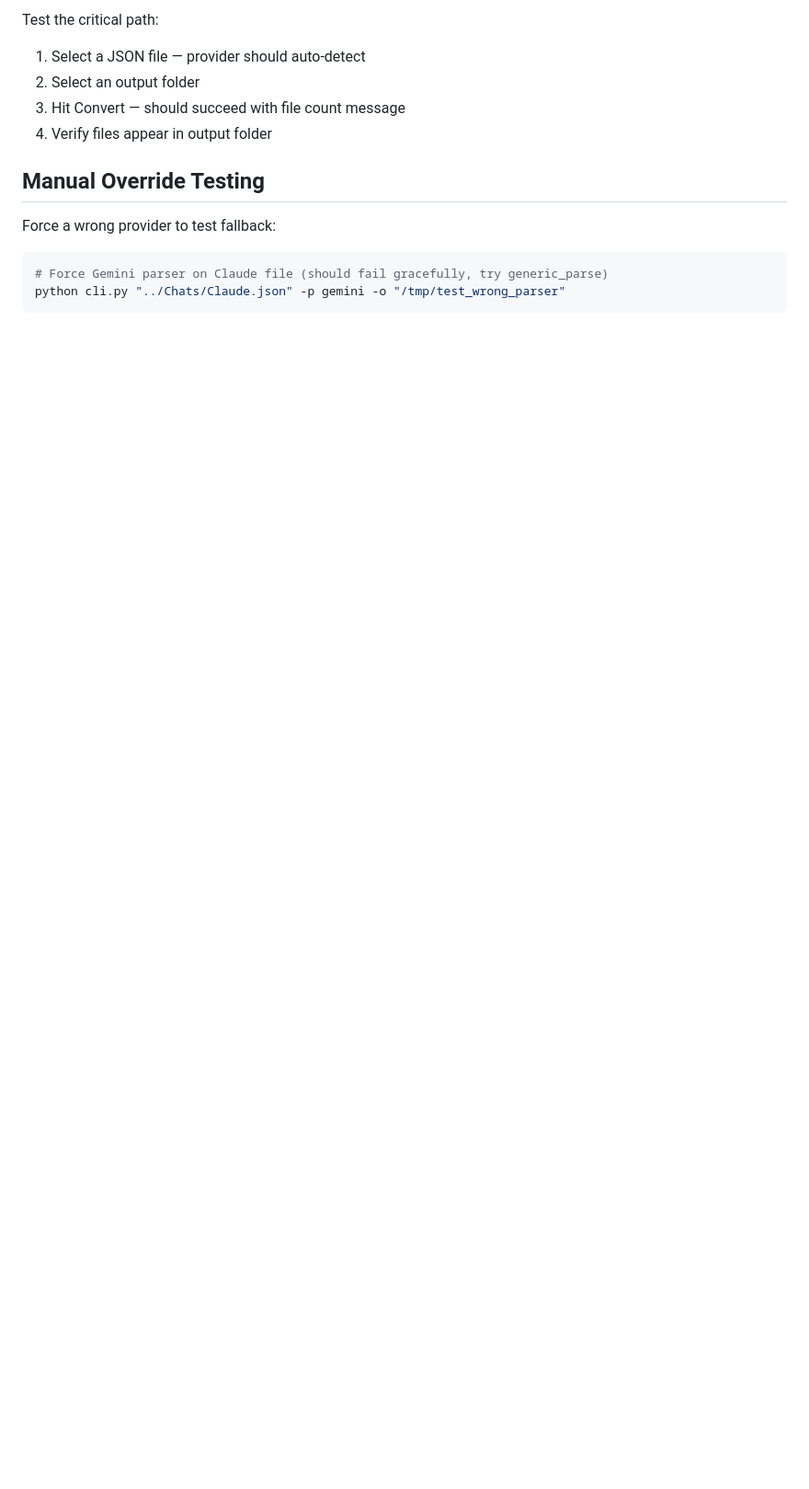
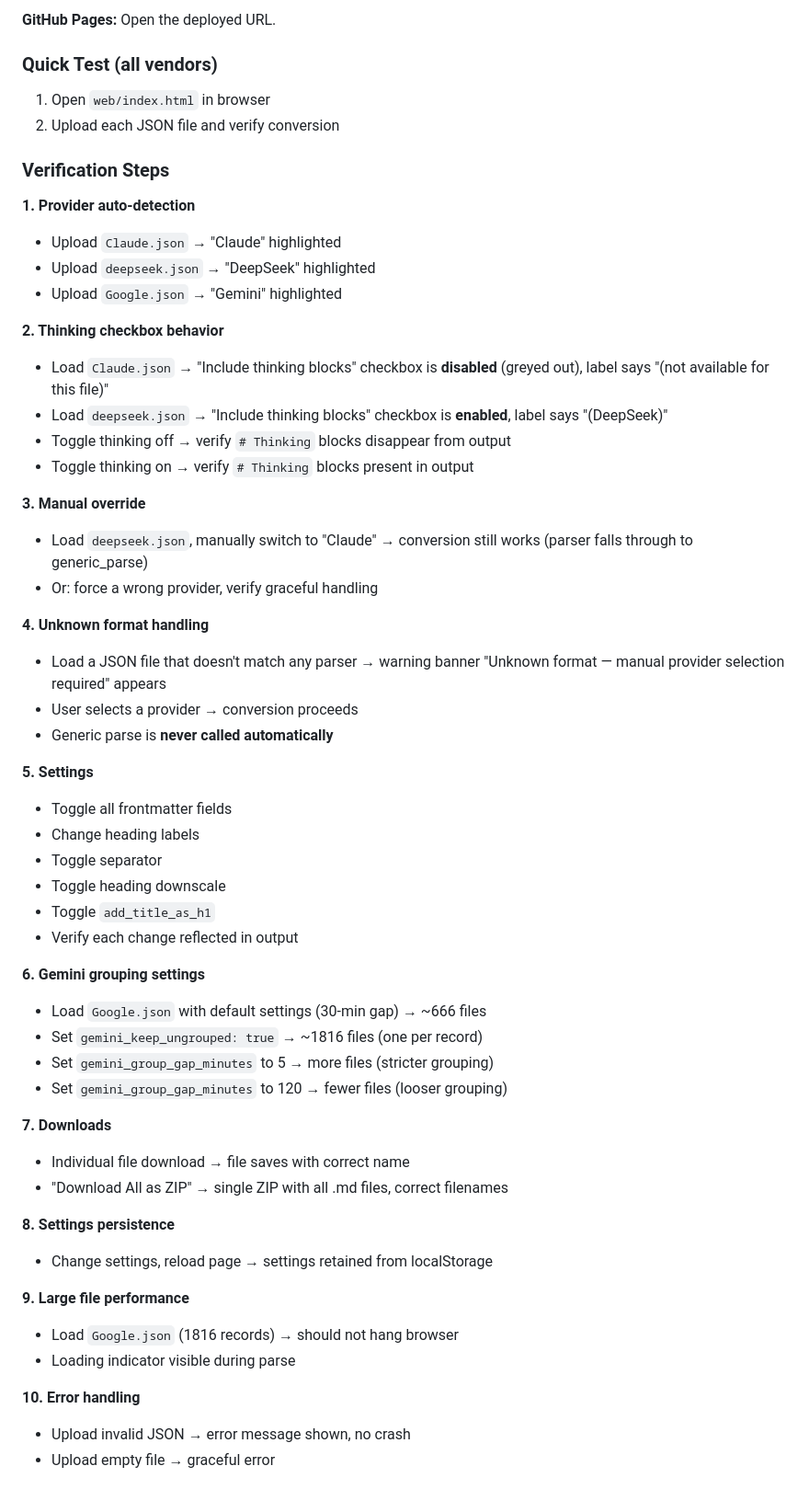
Before and after one commit to TGRRRR/omni-ai-chats-converter, a Markdown page: TEST.md, the part around one of its changes. Shown at 92% size. Rendered like a GitHub page; blank space fills up the shorter version.

````diff
--- a/TEST.md
+++ b/TEST.md
@@ -112,16 +84,60 @@ python main.py
 ```
 
-Test the critical path:
-1. Select a JSON file — provider should auto-detect
-2. Select an output folder
-3. Hit Convert — should succeed with file count message
-4. Verify files appear in output folder
+**GitHub Pages:** Open the deployed URL.
 
-## Manual Override Testing
+### Quick Test (all vendors)
 
-Force a wrong provider to test fallback:
+1. Open `web/index.html` in browser
+2. Upload each JSON file and verify conversion
 
-```bash
-# Force Gemini parser on Claude file (should fail gracefully, try generic_parse)
-python cli.py "../Chats/Claude.json" -p gemini -o "/tmp/test_wrong_parser"
-```
+### Verification Steps
+
+**1. Provider auto-detection**
+- Upload `Claude.json` → "Claude" highlighted
+- Upload `deepseek.json` → "DeepSeek" highlighted
+- Upload `Google.json` → "Gemini" highlighted
+
+**2. Thinking checkbox behavior**
+- Load `Claude.json` → "Include thinking blocks" checkbox is **disabled** (greyed out), label says "(not available for this file)"
+- Load `deepseek.json` → "Include thinking blocks" checkbox is **enabled**, label says "(DeepSeek)"
+- Toggle thinking off → verify `# Thinking` blocks disappear from output
+- Toggle thinking on → verify `# Thinking` blocks present in output
+
+**3. Manual override**
+- Load `deepseek.json`, manually switch to "Claude" → conversion still works (parser falls through to generic_parse)
+- Or: force a wrong provider, verify graceful handling
+
+**4. Unknown format handling**
+- Load a JSON file that doesn't match any parser → warning banner "Unknown format — manual provider selection required" appears
+- User selects a provider → conversion proceeds
+- Generic parse is **never called automatically**
+
+**5. Settings**
+- Toggle all frontmatter fields
+- Change heading labels
+- Toggle separator
+- Toggle heading downscale
+- Toggle `add_title_as_h1`
+- Verify each change reflected in output
+
+**6. Gemini grouping settings**
+- Load `Google.json` with default settings (30-min gap) → ~666 files
+- Set `gemini_keep_ungrouped: true` → ~1816 files (one per record)
+- Set `gemini_group_gap_minutes` to 5 → more files (stricter grouping)
+- Set `gemini_group_gap_minutes` to 120 → fewer files (looser grouping)
+
+**7. Downloads**
+- Individual file download → file saves with correct name
+- "Download All as ZIP" → single ZIP with all .md files, correct filenames
+
+**8. Settings persistence**
+- Change settings, reload page → settings retained from localStorage
+
+**9. Large file performance**
+- Load `Google.json` (1816 records) → should not hang browser
+- Loading indicator visible during parse
+
+**10. Error handling**
+- Upload invalid JSON → error message shown, no crash
+- Upload empty file → graceful error
+
````
Also changed, not shown: other parts of TEST.md (+61 -61 lines), SPEC.md (added, +362 -0 lines).
